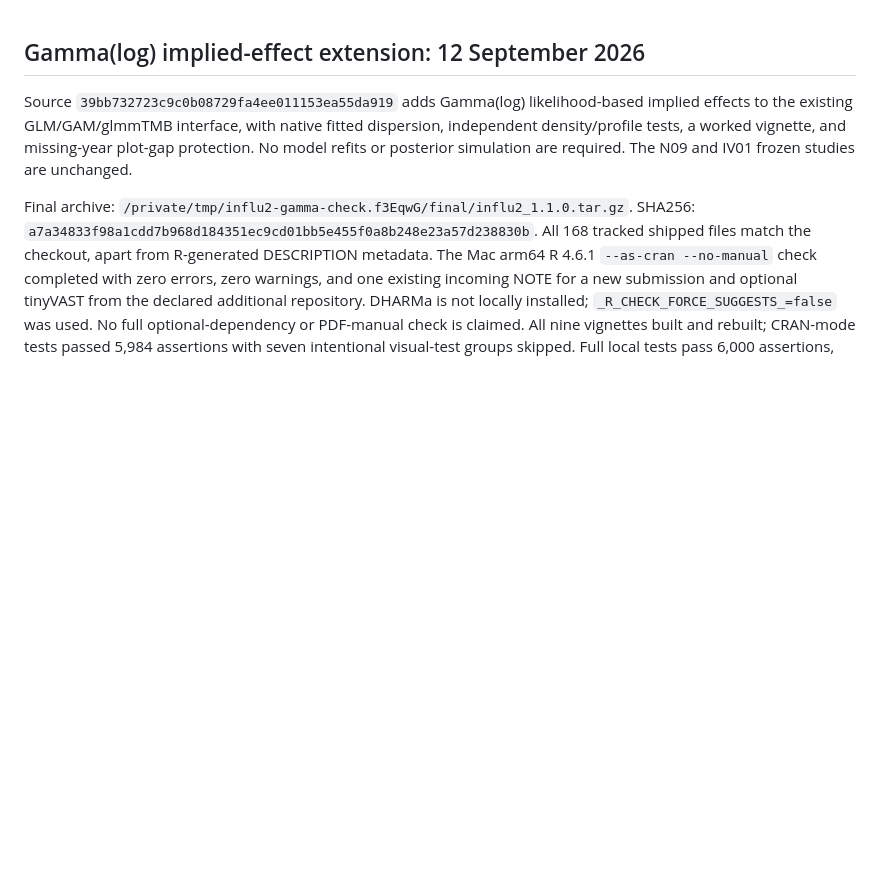
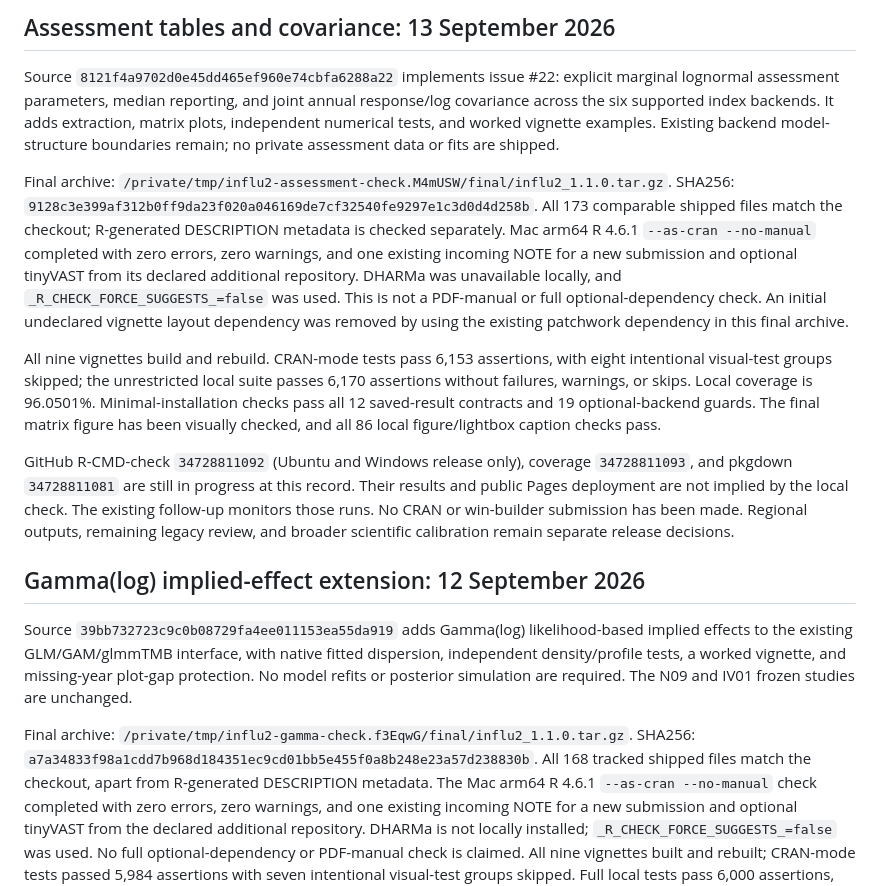
Before and after one commit to quantifish/influ2, a Markdown page: cran-comments.md, the part around the change. Rendered like a GitHub page; blank space fills up the shorter version.

Commit message:
Record assessment output validation and issue closure [skip ci]

```diff
--- a/cran-comments.md
+++ b/cran-comments.md
@@ -1,3 +1,38 @@
+## Assessment tables and covariance: 13 September 2026
+
+Source `8121f4a9702d0e45dd465ef960e74cbfa6288a22` implements issue #22:
+explicit marginal lognormal assessment parameters, median reporting, and
+joint annual response/log covariance across the six supported index backends.
+It adds extraction, matrix plots, independent numerical tests, and worked
+vignette examples. Existing backend model-structure boundaries remain;
+no private assessment data or fits are shipped.
+
+Final archive:
+`/private/tmp/influ2-assessment-check.M4mUSW/final/influ2_1.1.0.tar.gz`.
+SHA256: `9128c3e399af312b0ff9da23f020a046169de7cf32540fe9297e1c3d0d4d258b`.
+All 173 comparable shipped files match the checkout; R-generated DESCRIPTION
+metadata is checked separately. Mac arm64 R 4.6.1 `--as-cran --no-manual`
+completed with zero errors, zero warnings, and one existing incoming NOTE
+for a new submission and optional tinyVAST from its declared additional
+repository. DHARMa was unavailable locally, and
+`_R_CHECK_FORCE_SUGGESTS_=false` was used. This is not a PDF-manual or full
+optional-dependency check. An initial undeclared vignette layout dependency
+was removed by using the existing patchwork dependency in this final archive.
+
+All nine vignettes build and rebuild. CRAN-mode tests pass 6,153 assertions,
+with eight intentional visual-test groups skipped; the unrestricted local
+suite passes 6,170 assertions without failures, warnings, or skips. Local
+coverage is 96.0501%. Minimal-installation checks pass all 12 saved-result
+contracts and 19 optional-backend guards. The final matrix figure has been
+visually checked, and all 86 local figure/lightbox caption checks pass.
+
+GitHub R-CMD-check `34728811092` (Ubuntu and Windows release only), coverage
+`34728811093`, and pkgdown `34728811081` are still in progress at this record.
+Their results and public Pages deployment are not implied by the local check.
+The existing follow-up monitors those runs. No CRAN or win-builder submission
+has been made. Regional outputs, remaining legacy review, and broader
+scientific calibration remain separate release decisions.
+
 ## Gamma(log) implied-effect extension: 12 September 2026
 
 Source `39bb732723c9c0b08729fa4ee011153ea55da919` adds Gamma(log)
```
Also changed, not shown: tools/development-backlog.md (+1 -1 lines), tools/release-review.md (+20 -5 lines).
